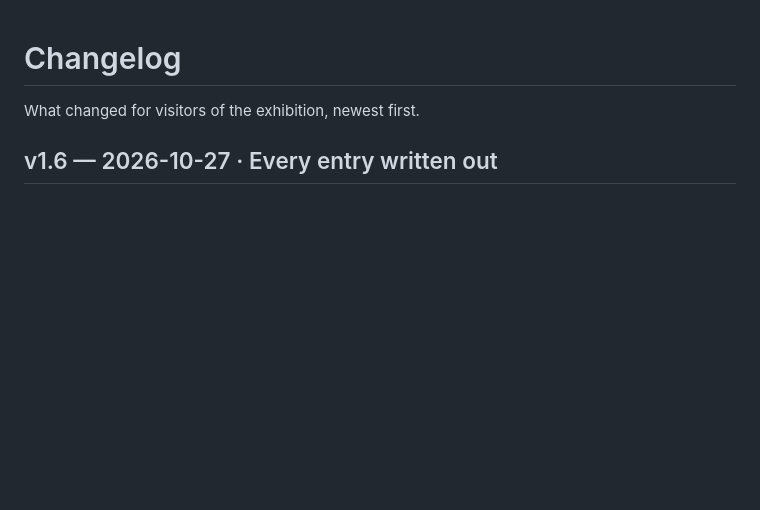
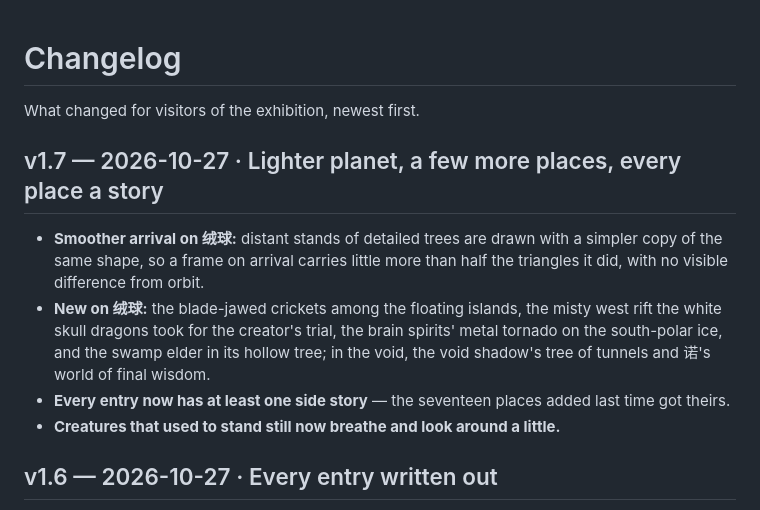
Before and after one commit to AlexW6385/4.6-billion-symphony, a Markdown page: CHANGELOG.md, the part around the change. GitHub-like rendering; blank space fills up the shorter version.

Commit message:
Changelog v1.7

```diff
--- a/CHANGELOG.md
+++ b/CHANGELOG.md
@@ -1,6 +1,13 @@
 # Changelog
 
 What changed for visitors of the exhibition, newest first.
+
+## v1.7 — 2026-10-27 · Lighter planet, a few more places, every place a story
+
+- **Smoother arrival on 绒球:** distant stands of detailed trees are drawn with a simpler copy of the same shape, so a frame on arrival carries little more than half the triangles it did, with no visible difference from orbit.
+- **New on 绒球:** the blade-jawed crickets among the floating islands, the misty west rift the white skull dragons took for the creator's trial, the brain spirits' metal tornado on the south-polar ice, and the swamp elder in its hollow tree; in the void, the void shadow's tree of tunnels and 诺's world of final wisdom.
+- **Every entry now has at least one side story** — the seventeen places added last time got theirs.
+- **Creatures that used to stand still now breathe and look around a little.**
 
 ## v1.6 — 2026-10-27 · Every entry written out
 
```
